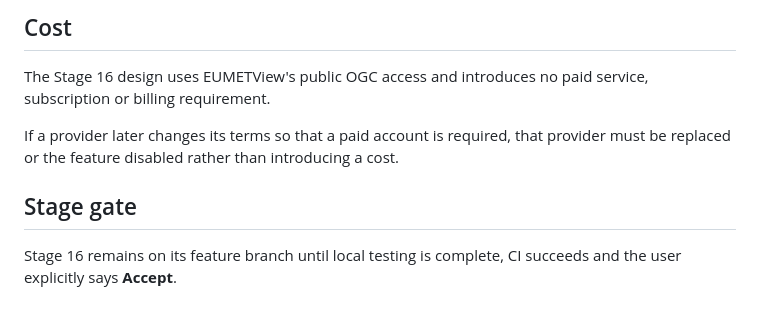
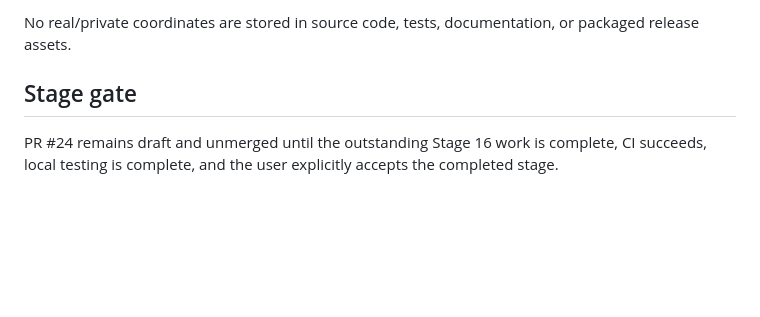
Before and after one commit to Frazmcc/NightAzimuth, a Markdown page: docs/STAGE_16_IMPLEMENTATION.md, the part around one of its changes. Rendered like a GitHub page; blank space fills up the shorter version.

```diff
--- a/docs/STAGE_16_IMPLEMENTATION.md
+++ b/docs/STAGE_16_IMPLEMENTATION.md
@@ -68,10 +64,6 @@ The release output continues to contain only the application and approved docume
 
-## Cost
-
-The Stage 16 design uses EUMETView's public OGC access and introduces no paid service, subscription or billing requirement.
-
-If a provider later changes its terms so that a paid account is required, that provider must be replaced or the feature disabled rather than introducing a cost.
+No real/private coordinates are stored in source code, tests, documentation, or packaged release assets.
 
 ## Stage gate
 
-Stage 16 remains on its feature branch until local testing is complete, CI succeeds and the user explicitly says **Accept**.
+PR #24 remains draft and unmerged until the outstanding Stage 16 work is complete, CI succeeds, local testing is complete, and the user explicitly accepts the completed stage.
```
Also changed, not shown: other parts of docs/STAGE_16_IMPLEMENTATION.md (+39 -43 lines).
